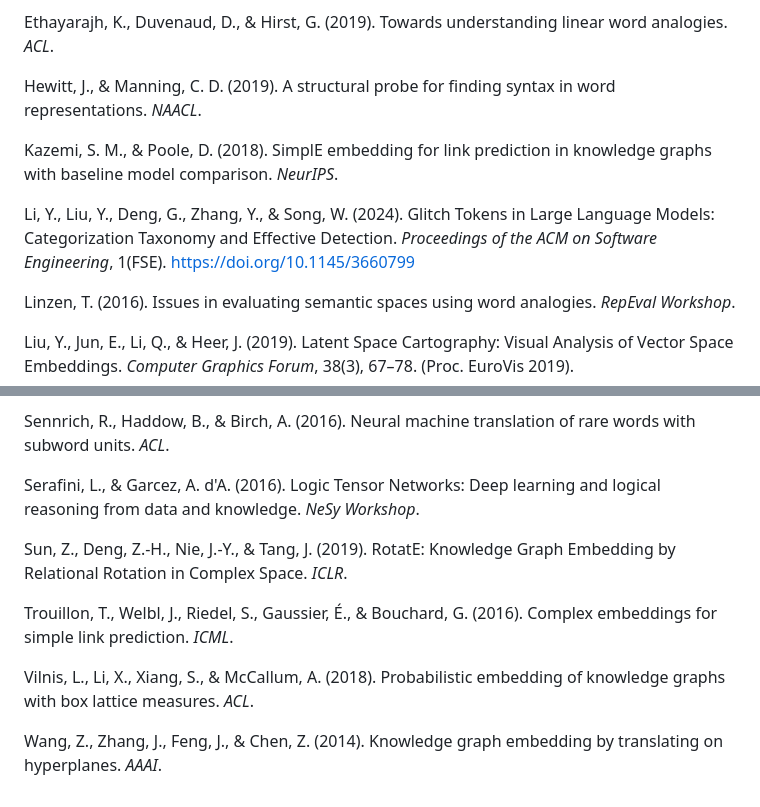
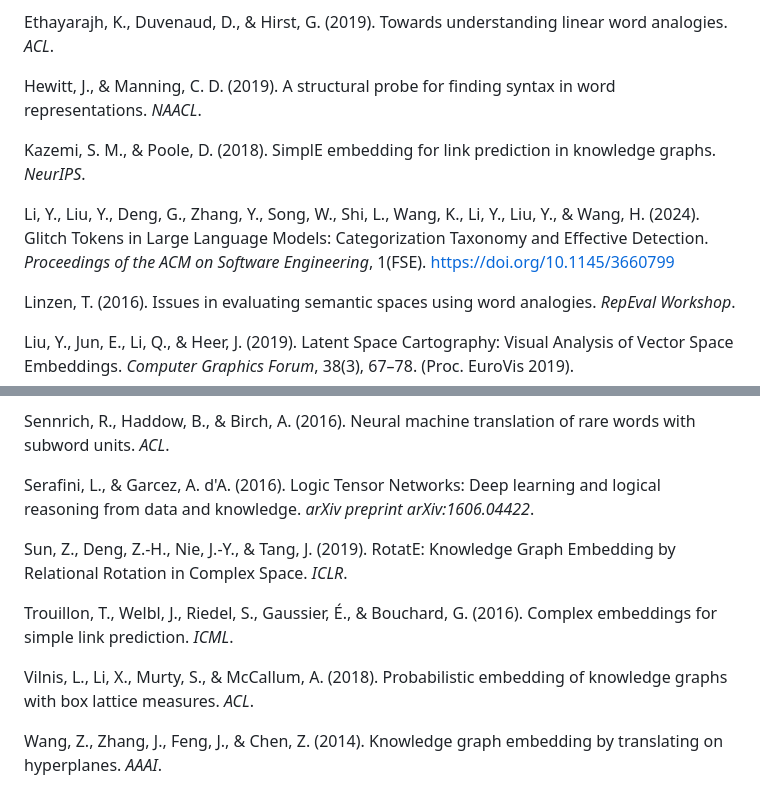
Before and after one commit to EmmaLeonhart/latent-space-cartography, a Markdown page: paper.md, 2 parts joined by grey strips. GitHub-like rendering.

Commit message:
paper: fix 4 reference errors found by per-source verification
Verified all 21 references against ACL Anthology / DBLP / DOI / proceedings:
- Kazemi & Poole (2018): drop fabricated title suffix "with baseline model
  comparison" -> "SimplE Embedding for Link Prediction in Knowledge Graphs".
- Li et al. (2024): author list was truncated at 5; restored all 10
  (added Shi, Wang K., Li Y., Liu Y., Wang H.). DOI confirmed correct.
- Serafini & Garcez (2016): venue is arXiv:1606.04422, not "NeSy Workshop".
- Vilnis et al. (2018): authors mis-split "Xiang Li" into two and dropped
  Shikhar Murty -> correct list is Vilnis, Li, Murty, & McCallum.

The other 17 references verified correct as written.

Co-Authored-By: Claude Opus 4.8 <noreply@anthropic.com>
Claude-Session: https://claude.ai/code/session_01GVKmmR95jD94AQiLUcJ9W9

```diff
--- a/paper.md
+++ b/paper.md
@@ -428,9 +428,9 @@ Ethayarajh, K., Duvenaud, D., & Hirst, G. (2019). Towards understanding linear w
 
 Hewitt, J., & Manning, C. D. (2019). A structural probe for finding syntax in word representations. *NAACL*.
 
-Kazemi, S. M., & Poole, D. (2018). SimplE embedding for link prediction in knowledge graphs with baseline model comparison. *NeurIPS*.
+Kazemi, S. M., & Poole, D. (2018). SimplE embedding for link prediction in knowledge graphs. *NeurIPS*.
 
-Li, Y., Liu, Y., Deng, G., Zhang, Y., & Song, W. (2024). Glitch Tokens in Large Language Models: Categorization Taxonomy and Effective Detection. *Proceedings of the ACM on Software Engineering*, 1(FSE). https://doi.org/10.1145/3660799
+Li, Y., Liu, Y., Deng, G., Zhang, Y., Song, W., Shi, L., Wang, K., Li, Y., Liu, Y., & Wang, H. (2024). Glitch Tokens in Large Language Models: Categorization Taxonomy and Effective Detection. *Proceedings of the ACM on Software Engineering*, 1(FSE). https://doi.org/10.1145/3660799
 
 Linzen, T. (2016). Issues in evaluating semantic spaces using word analogies. *RepEval Workshop*.
 
@@ -452,12 +452,12 @@ Schuster, M., & Nakajima, K. (2012). Japanese and Korean voice search. *ICASSP*.
 
 Sennrich, R., Haddow, B., & Birch, A. (2016). Neural machine translation of rare words with subword units. *ACL*.
 
-Serafini, L., & Garcez, A. d'A. (2016). Logic Tensor Networks: Deep learning and logical reasoning from data and knowledge. *NeSy Workshop*.
+Serafini, L., & Garcez, A. d'A. (2016). Logic Tensor Networks: Deep learning and logical reasoning from data and knowledge. *arXiv preprint arXiv:1606.04422*.
 
 Sun, Z., Deng, Z.-H., Nie, J.-Y., & Tang, J. (2019). RotatE: Knowledge Graph Embedding by Relational Rotation in Complex Space. *ICLR*.
 
 Trouillon, T., Welbl, J., Riedel, S., Gaussier, É., & Bouchard, G. (2016). Complex embeddings for simple link prediction. *ICML*.
 
-Vilnis, L., Li, X., Xiang, S., & McCallum, A. (2018). Probabilistic embedding of knowledge graphs with box lattice measures. *ACL*.
+Vilnis, L., Li, X., Murty, S., & McCallum, A. (2018). Probabilistic embedding of knowledge graphs with box lattice measures. *ACL*.
 
 Wang, Z., Zhang, J., Feng, J., & Chen, Z. (2014). Knowledge graph embedding by translating on hyperplanes. *AAAI*. <!-- ci: pipeline submission check 2026-05-19 (invisible marker, no content change) -->
```
